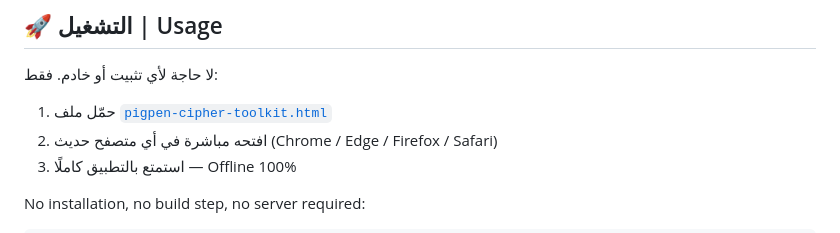
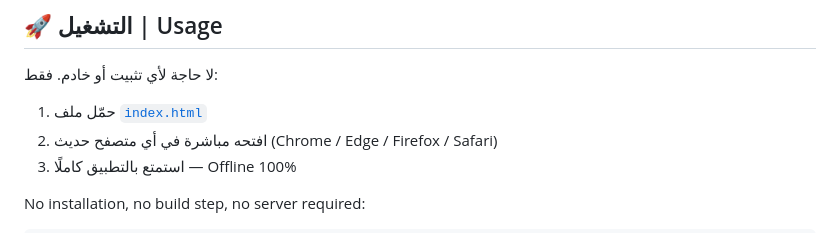
Before and after one commit to MohammadSalem-7/pigpen-cipher-toolkit, a Markdown page: README.md, the part around the change. GitHub-like rendering.

```diff
--- a/README.md
+++ b/README.md
@@ -30,7 +30,7 @@
 
 لا حاجة لأي تثبيت أو خادم. فقط:
 
-1. حمّل ملف [`pigpen-cipher-toolkit.html`](./pigpen-cipher-toolkit.html)
+1. حمّل ملف [`index.html`](./pigpen-cipher-toolkit.html)
 2. افتحه مباشرة في أي متصفح حديث (Chrome / Edge / Firefox / Safari)
 3. استمتع بالتطبيق كاملًا — Offline 100%
 
```
